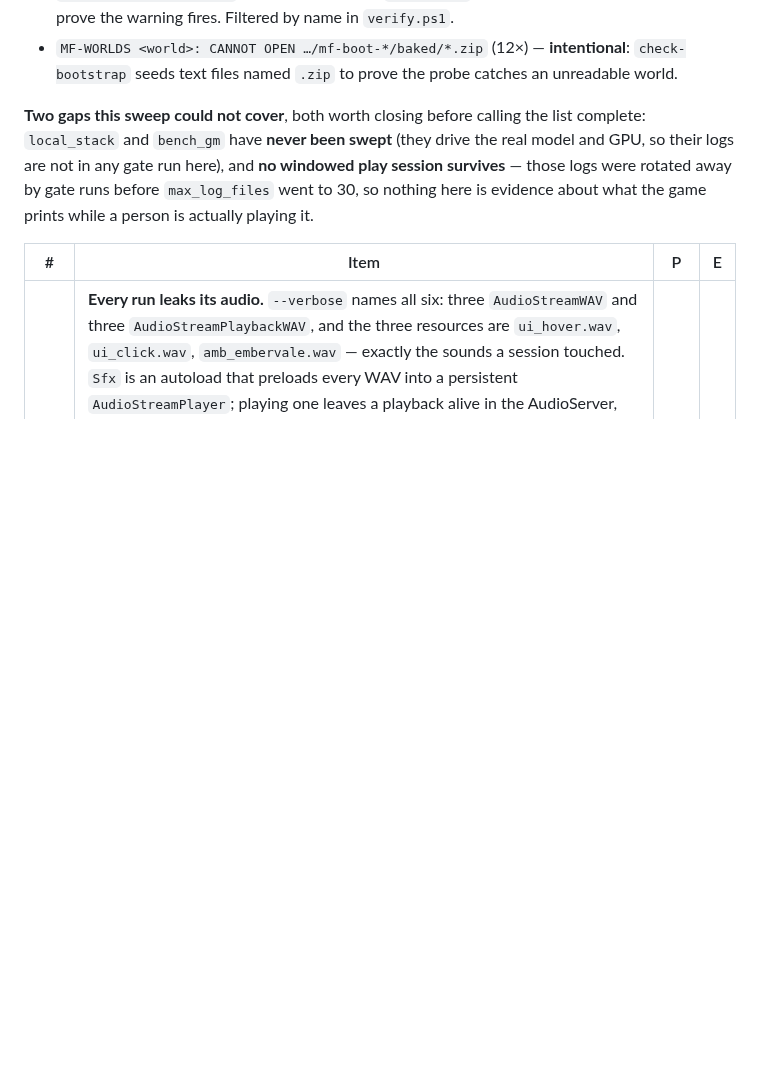
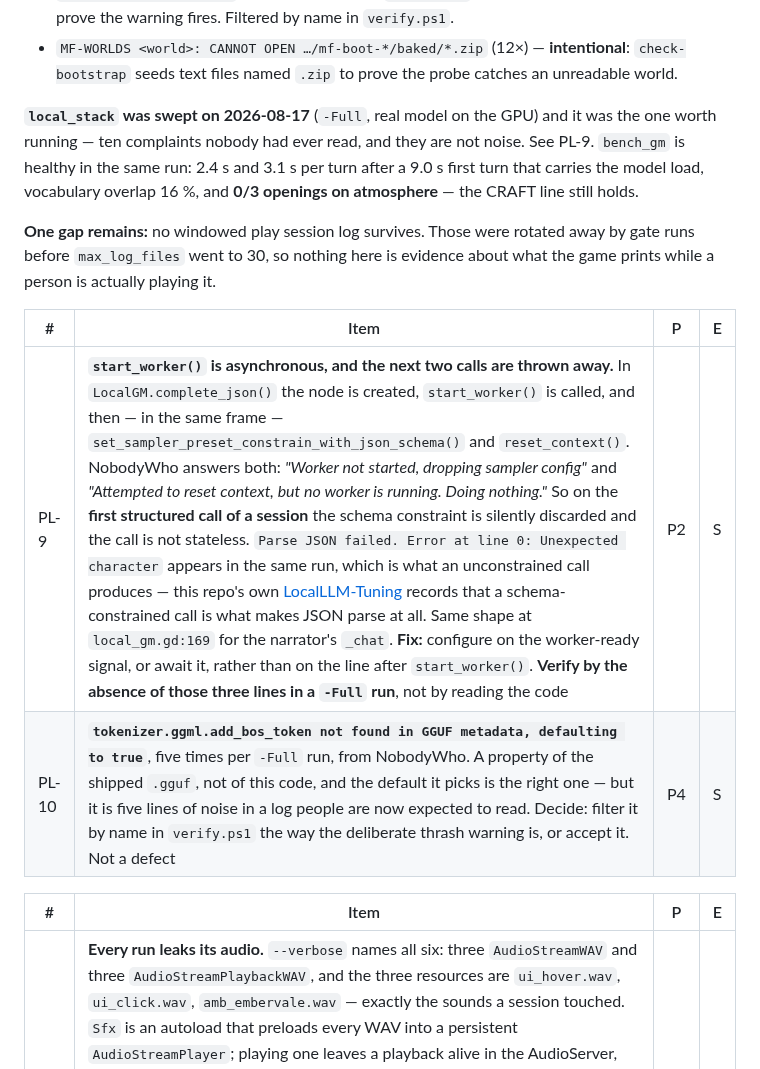
Before and after one commit to nc262/mythforge, a Markdown page: godot/docs/Backlog.md, the part around the change. GitHub-like rendering; blank space fills up the shorter version.

Commit message:
local_stack: the harness nobody had swept was hiding the real one
Ran the full gate on the real model and swept local_stack for the first time.
Ten complaints, and they are not noise.

PL-9 -- start_worker() IS ASYNCHRONOUS AND THE NEXT TWO CALLS ARE THROWN AWAY.
complete_json() creates the node, calls start_worker(), and then in the SAME
FRAME calls set_sampler_preset_constrain_with_json_schema() and reset_context().
NobodyWho answers both out loud: "Worker not started, dropping sampler config"
and "Attempted to reset context, but no worker is running. Doing nothing."

So on the first structured call of a session the SCHEMA CONSTRAINT IS SILENTLY
DISCARDED and the call is not stateless. In the same run, four lines later:
"Parse JSON failed. Error at line 0: Unexpected character" -- which is exactly
what an unconstrained call produces, and this project's own LocalLLM-Tuning says
the schema constraint is what makes JSON parse at all. The narrator's _chat has
the same shape at local_gm.gd:169.

That is a documented fix quietly not applying, found only because the gate now
prints complaints from PASSING runs and because Nathan said to run -Full.

PL-10 -- five "add_bos_token not found in GGUF metadata" lines per run. Upstream,
correct default, pure noise in a log people are now expected to read. Filter or
accept; not a defect.

bench_gm in the same run is healthy and is recorded as the baseline: 2.4s and
3.1s per turn after a 9.0s first turn carrying the model load, vocabulary overlap
16%, and 0/3 openings on atmosphere -- the CRAFT line still holds.

Filed rather than fixed, deliberately. I have the measurement; the fix needs its
own cycle, and PL-9 says to verify by the ABSENCE of those three lines in a -Full
run rather than by reading the code.

One gap left in the error list: no windowed play session log survives.

Co-Authored-By: Claude Opus 5 <noreply@anthropic.com>

```diff
--- a/godot/docs/Backlog.md
+++ b/godot/docs/Backlog.md
@@ -53,12 +53,20 @@ audio diagnosis and means the count is not a useful signal on its own.
   `check-bootstrap` seeds text files named `.zip` to prove the probe catches an
   unreadable world.
 
-**Two gaps this sweep could not cover**, both worth closing before calling the
-list complete: `local_stack` and `bench_gm` have **never been swept** (they drive
-the real model and GPU, so their logs are not in any gate run here), and **no
-windowed play session survives** — those logs were rotated away by gate runs
-before `max_log_files` went to 30, so nothing here is evidence about what the
-game prints while a person is actually playing it.
+**`local_stack` was swept on 2026-08-17** (`-Full`, real model on the GPU) and it
+was the one worth running — ten complaints nobody had ever read, and they are not
+noise. See PL-9. `bench_gm` is healthy in the same run: 2.4 s and 3.1 s per turn
+after a 9.0 s first turn that carries the model load, vocabulary overlap 16 %,
+and **0/3 openings on atmosphere** — the CRAFT line still holds.
+
+**One gap remains:** no windowed play session log survives. Those were rotated
+away by gate runs before `max_log_files` went to 30, so nothing here is evidence
+about what the game prints while a person is actually playing it.
+
+| # | Item | P | E |
+|---|---|---|---|
+| PL-9 | **`start_worker()` is asynchronous, and the next two calls are thrown away.** In `LocalGM.complete_json()` the node is created, `start_worker()` is called, and then — in the same frame — `set_sampler_preset_constrain_with_json_schema()` and `reset_context()`. NobodyWho answers both: *"Worker not started, dropping sampler config"* and *"Attempted to reset context, but no worker is running. Doing nothing."* So on the **first structured call of a session** the schema constraint is silently discarded and the call is not stateless. `Parse JSON failed. Error at line 0: Unexpected character` appears in the same run, which is what an unconstrained call produces — this repo's own [LocalLLM-Tuning](LocalLLM-Tuning.md) records that a schema-constrained call is what makes JSON parse at all. Same shape at `local_gm.gd:169` for the narrator's `_chat`. **Fix:** configure on the worker-ready signal, or await it, rather than on the line after `start_worker()`. **Verify by the absence of those three lines in a `-Full` run**, not by reading the code | P2 | S |
+| PL-10 | **`tokenizer.ggml.add_bos_token not found in GGUF metadata, defaulting to true`**, five times per `-Full` run, from NobodyWho. A property of the shipped `.gguf`, not of this code, and the default it picks is the right one — but it is five lines of noise in a log people are now expected to read. Decide: filter it by name in `verify.ps1` the way the deliberate thrash warning is, or accept it. Not a defect | P4 | S |
 
 | # | Item | P | E |
 |---|---|---|---|
```
